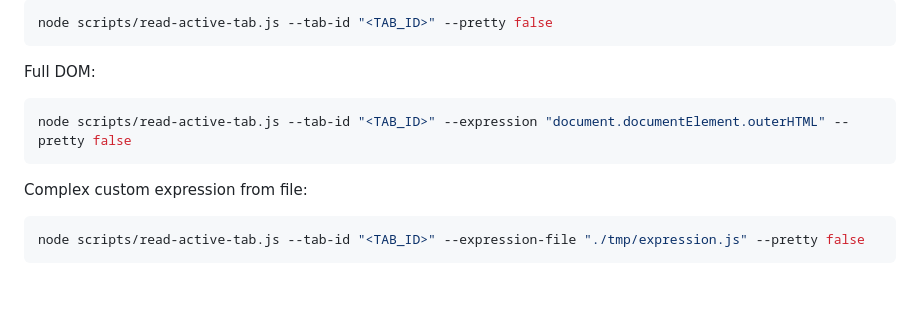
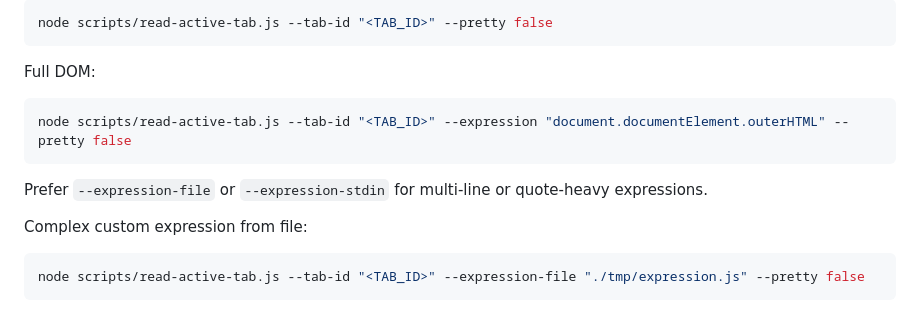
Before and after one commit to Mindgames/Agent-browser-relay, a Markdown page: README.md, the part around the change. Drawn GitHub-style; blank space fills up the shorter version.

Commit message:
Clarify safer expression input guidance

````diff
--- a/README.md
+++ b/README.md
@@ -264,6 +264,8 @@ Full DOM:
 node scripts/read-active-tab.js --tab-id "<TAB_ID>" --expression "document.documentElement.outerHTML" --pretty false
 ```
 
+Prefer `--expression-file` or `--expression-stdin` for multi-line or quote-heavy expressions.
+
 Complex custom expression from file:
 
 ```bash
````
Also changed, not shown: SKILL.md (+1 -0 lines).
